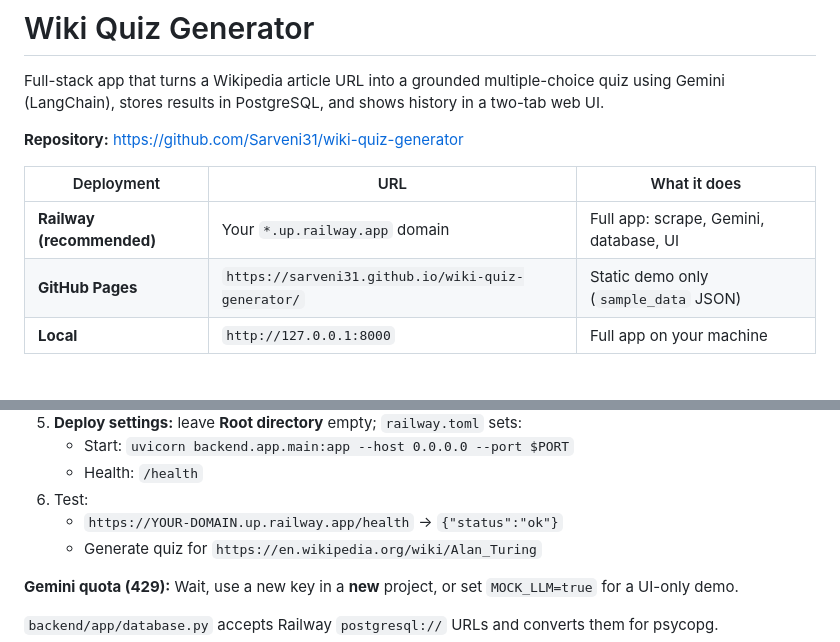
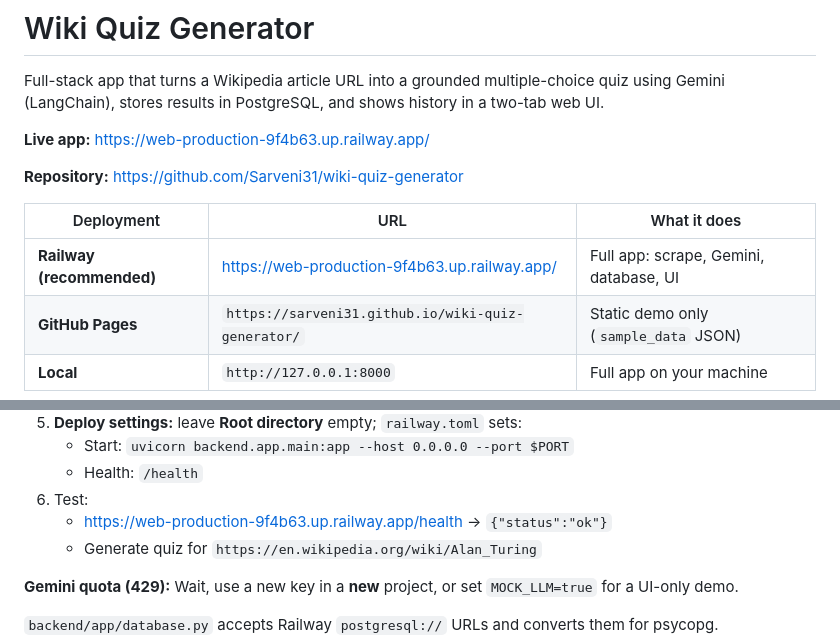
Before and after one commit to Sarveni31/wiki-quiz-generator, a Markdown page: README.md, 2 parts joined by grey strips. Rendered like a GitHub page; blank space fills up the shorter version.

Commit message:
Add live Railway app URL to README
Co-authored-by: Cursor <cursoragent@cursor.com>

```diff
--- a/README.md
+++ b/README.md
@@ -1,12 +1,14 @@
 # Wiki Quiz Generator
 
 Full-stack app that turns a Wikipedia article URL into a grounded multiple-choice quiz using Gemini (LangChain), stores results in PostgreSQL, and shows history in a two-tab web UI.
+
+**Live app:** https://web-production-9f4b63.up.railway.app/
 
 **Repository:** https://github.com/Sarveni31/wiki-quiz-generator
 
 | Deployment | URL | What it does |
 |------------|-----|----------------|
-| **Railway (recommended)** | Your `*.up.railway.app` domain | Full app: scrape, Gemini, database, UI |
+| **Railway (recommended)** | https://web-production-9f4b63.up.railway.app/ | Full app: scrape, Gemini, database, UI |
 | **GitHub Pages** | `https://sarveni31.github.io/wiki-quiz-generator/` | Static demo only (`sample_data` JSON) |
 | **Local** | `http://127.0.0.1:8000` | Full app on your machine |
 
@@ -60,7 +62,7 @@ Never commit `.env`.
    - Start: `uvicorn backend.app.main:app --host 0.0.0.0 --port $PORT`
    - Health: `/health`
 6. Test:
-   - `https://YOUR-DOMAIN.up.railway.app/health` → `{"status":"ok"}`
+   - https://web-production-9f4b63.up.railway.app/health → `{"status":"ok"}`
    - Generate quiz for `https://en.wikipedia.org/wiki/Alan_Turing`
 
 **Gemini quota (429):** Wait, use a new key in a **new** project, or set `MOCK_LLM=true` for a UI-only demo.
```
